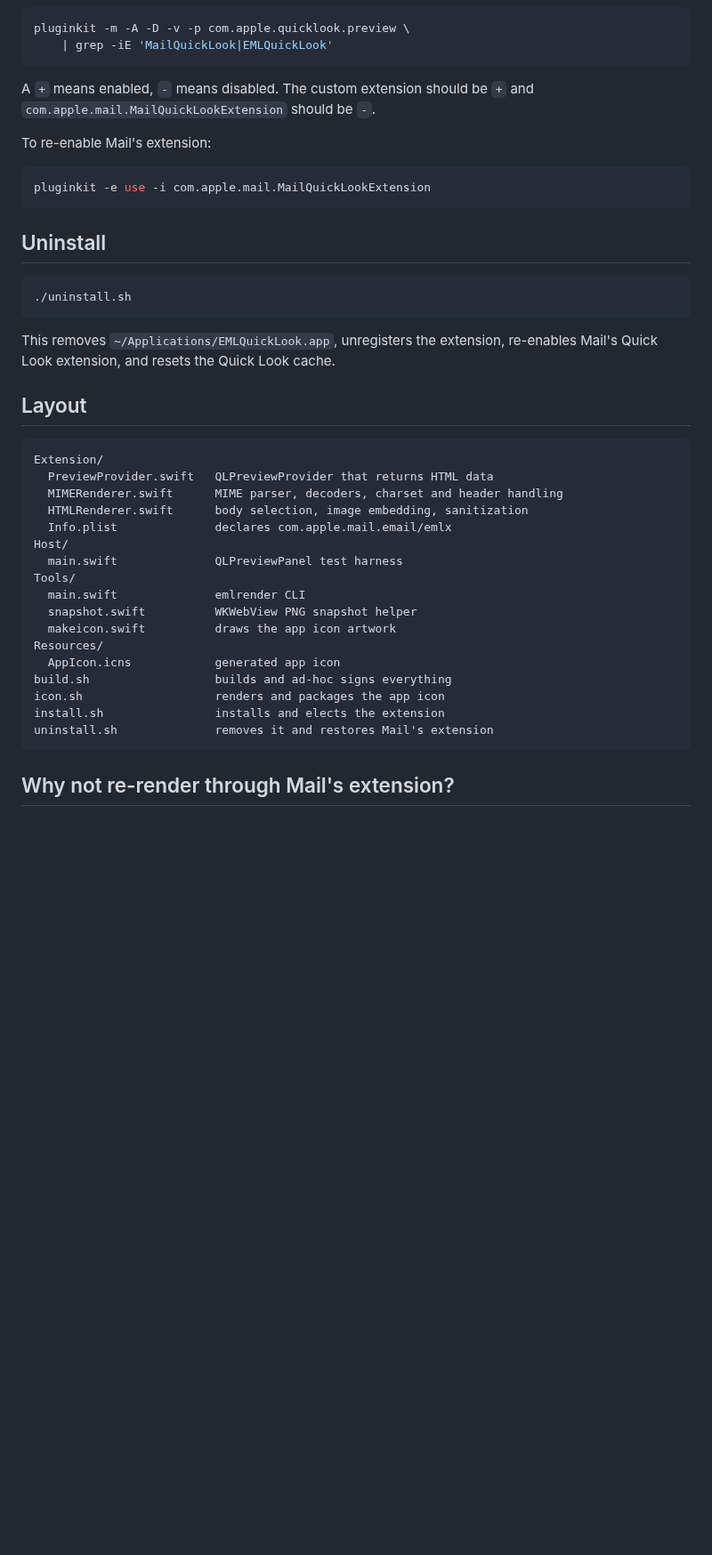
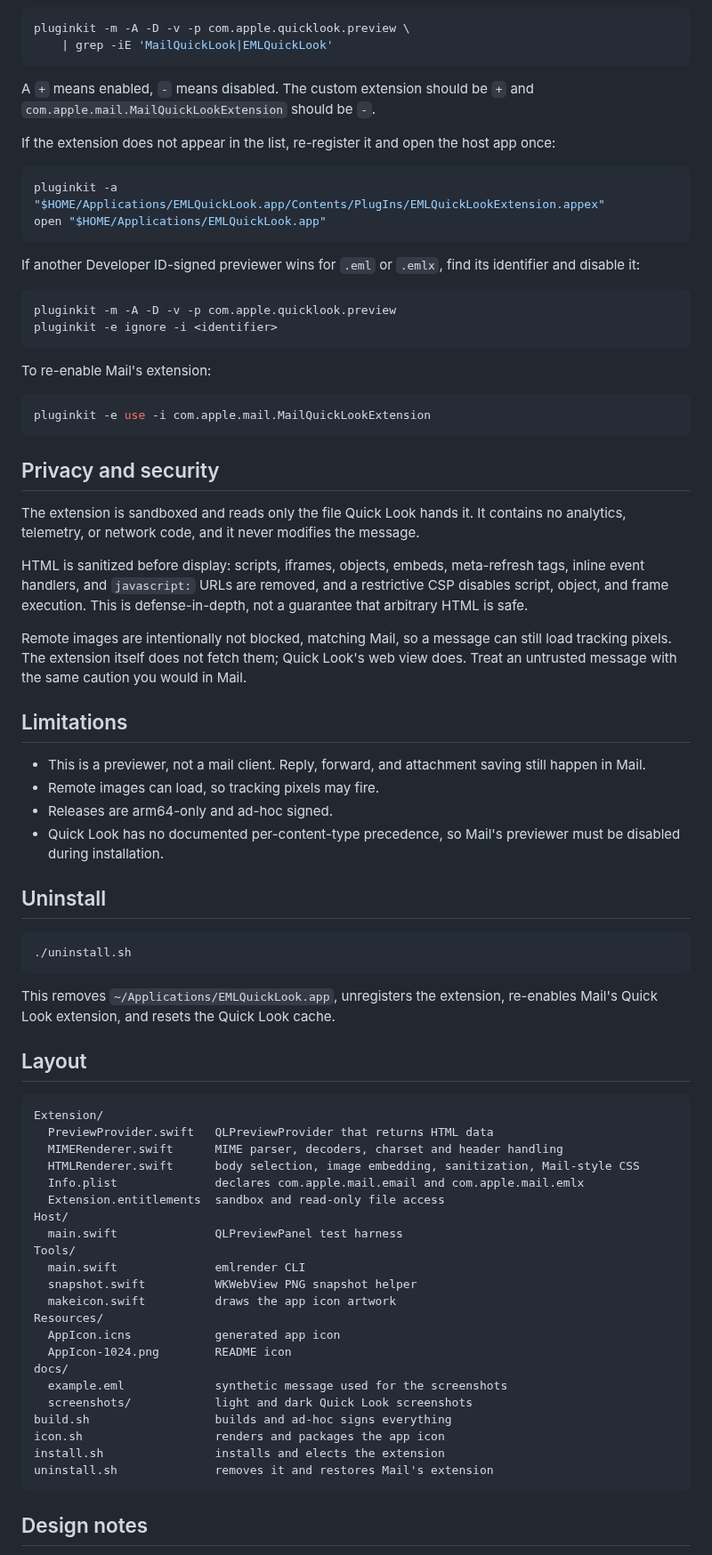
Before and after one commit to gonejack/EMLQuickLook, a Markdown page: README.md, the part around one of its changes. Shown at 89% size. GitHub-like rendering; blank space fills up the shorter version.

````diff
--- a/README.md
+++ b/README.md
@@ -165,8 +248,23 @@ pluginkit -m -A -D -v -p com.apple.quicklook.preview \
     | grep -iE 'MailQuickLook|EMLQuickLook'
 ```
 
-A `+` means enabled, `-` means disabled. The custom extension should be `+`
-and `com.apple.mail.MailQuickLookExtension` should be `-`.
+A `+` means enabled, `-` means disabled. The custom extension should be `+` and
+`com.apple.mail.MailQuickLookExtension` should be `-`.
+
+If the extension does not appear in the list, re-register it and open the host app once:
+
+```sh
+pluginkit -a "$HOME/Applications/EMLQuickLook.app/Contents/PlugIns/EMLQuickLookExtension.appex"
+open "$HOME/Applications/EMLQuickLook.app"
+```
+
+If another Developer ID-signed previewer wins for `.eml` or `.emlx`, find its identifier
+and disable it:
+
+```sh
+pluginkit -m -A -D -v -p com.apple.quicklook.preview
+pluginkit -e ignore -i <identifier>
+```
 
 To re-enable Mail's extension:
 
@@ -174,14 +272,37 @@ To re-enable Mail's extension:
 pluginkit -e use -i com.apple.mail.MailQuickLookExtension
 ```
 
+## Privacy and security
+
+The extension is sandboxed and reads only the file Quick Look hands it. It contains no
+analytics, telemetry, or network code, and it never modifies the message.
+
+HTML is sanitized before display: scripts, iframes, objects, embeds, meta-refresh tags,
+inline event handlers, and `javascript:` URLs are removed, and a restrictive CSP disables
+script, object, and frame execution. This is defense-in-depth, not a guarantee that
+arbitrary HTML is safe.
+
+Remote images are intentionally not blocked, matching Mail, so a message can still load
+tracking pixels. The extension itself does not fetch them; Quick Look's web view does.
+Treat an untrusted message with the same caution you would in Mail.
+
+## Limitations
+
+- This is a previewer, not a mail client. Reply, forward, and attachment saving still happen
+  in Mail.
+- Remote images can load, so tracking pixels may fire.
+- Releases are arm64-only and ad-hoc signed.
+- Quick Look has no documented per-content-type precedence, so Mail's previewer must be
+  disabled during installation.
+
 ## Uninstall
 
 ```sh
 ./uninstall.sh
 ```
 
-This removes `~/Applications/EMLQuickLook.app`, unregisters the extension,
-re-enables Mail's Quick Look extension, and resets the Quick Look cache.
+This removes `~/Applications/EMLQuickLook.app`, unregisters the extension, re-enables Mail's
+Quick Look extension, and resets the Quick Look cache.
 
 ## Layout
 
@@ -189,8 +310,9 @@ re-enables Mail's Quick Look extension, and resets the Quick Look cache.
 Extension/
   PreviewProvider.swift   QLPreviewProvider that returns HTML data
   MIMERenderer.swift      MIME parser, decoders, charset and header handling
-  HTMLRenderer.swift      body selection, image embedding, sanitization
-  Info.plist              declares com.apple.mail.email/emlx
+  HTMLRenderer.swift      body selection, image embedding, sanitization, Mail-style CSS
+  Info.plist              declares com.apple.mail.email and com.apple.mail.emlx
+  Extension.entitlements  sandbox and read-only file access
 Host/
   main.swift              QLPreviewPanel test harness
 Tools/
@@ -199,11 +321,15 @@ Tools/
   makeicon.swift          draws the app icon artwork
 Resources/
   AppIcon.icns            generated app icon
+  AppIcon-1024.png        README icon
+docs/
+  example.eml             synthetic message used for the screenshots
+  screenshots/            light and dark Quick Look screenshots
 build.sh                  builds and ad-hoc signs everything
 icon.sh                   renders and packages the app icon
 install.sh                installs and elects the extension
 uninstall.sh              removes it and restores Mail's extension
 ```
 
-## Why not re-render through Mail's extension?
+## Design notes
 
````
Also changed, not shown: other parts of README.md (+183 -92 lines), docs/screenshots/eml-quick-look-dark.png (added), docs/screenshots/eml-quick-look-light.png (added), 1 other file.
